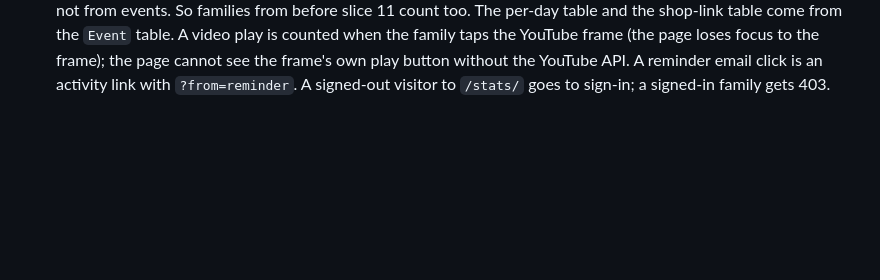
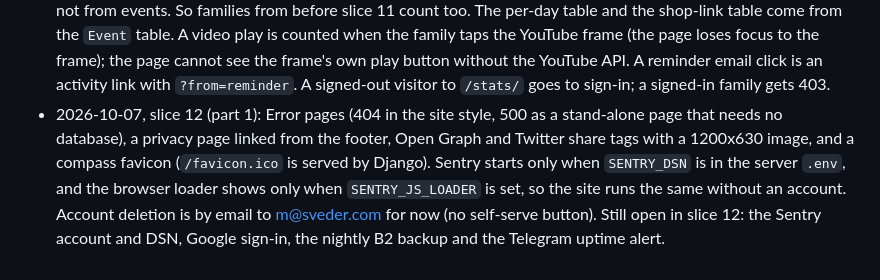
Before and after one commit to Sveder/trip-companion, a Markdown page: devpost/checklist.md, the part around the change. GitHub-like rendering; blank space fills up the shorter version.

Commit message:
Slice 12: record part 1 in the revisions

```diff
--- a/devpost/checklist.md
+++ b/devpost/checklist.md
@@ -181,3 +181,4 @@ Builder: Michael's factory (`tools/factory/`), one slice per developer run, prog
 - 2026-10-07, slice 10: `deploy.sh` runs `load_content` on every deploy. So that a deploy does not throw admin edits away, a change in the admin marks the module `edited`, and `load_content` skips an edited module (with a warning) until `export_content` writes it to YAML or `--force` is given. `export_content` edits the YAML file in place with ruamel.yaml: it rewrites only the changed values and keeps the comments and the quoting. Exporting unchanged content changes no file.
 - 2026-10-07, slice 10: Edits made on the live site live in the server's database. To bring them into the public repo: `export_content` on the server, then copy the changed `content/japan/*.yaml` files back and commit them. The activity data is edited as indented JSON; the activity list shows each video id and whether it is approved.
 - 2026-10-07, slice 11: The `/stats/` funnel counts families from the real tables (users, trips, courses, done items), not from events. So families from before slice 11 count too. The per-day table and the shop-link table come from the `Event` table. A video play is counted when the family taps the YouTube frame (the page loses focus to the frame); the page cannot see the frame's own play button without the YouTube API. A reminder email click is an activity link with `?from=reminder`. A signed-out visitor to `/stats/` goes to sign-in; a signed-in family gets 403.
+- 2026-10-07, slice 12 (part 1): Error pages (404 in the site style, 500 as a stand-alone page that needs no database), a privacy page linked from the footer, Open Graph and Twitter share tags with a 1200x630 image, and a compass favicon (`/favicon.ico` is served by Django). Sentry starts only when `SENTRY_DSN` is in the server `.env`, and the browser loader shows only when `SENTRY_JS_LOADER` is set, so the site runs the same without an account. Account deletion is by email to m@sveder.com for now (no self-serve button). Still open in slice 12: the Sentry account and DSN, Google sign-in, the nightly B2 backup and the Telegram uptime alert.
```
